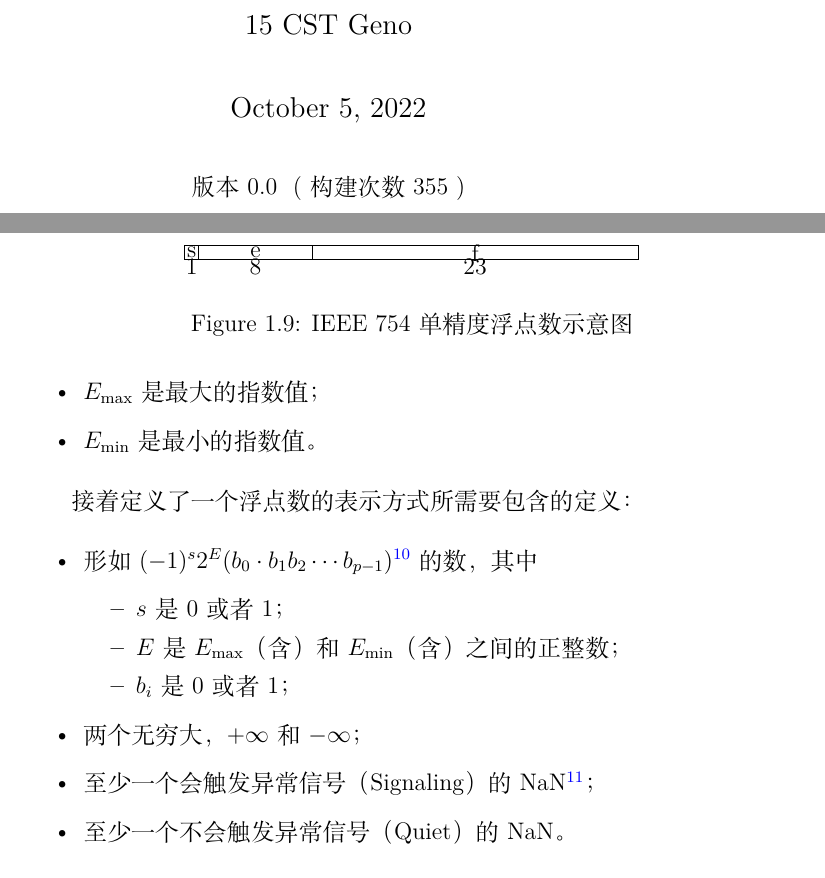
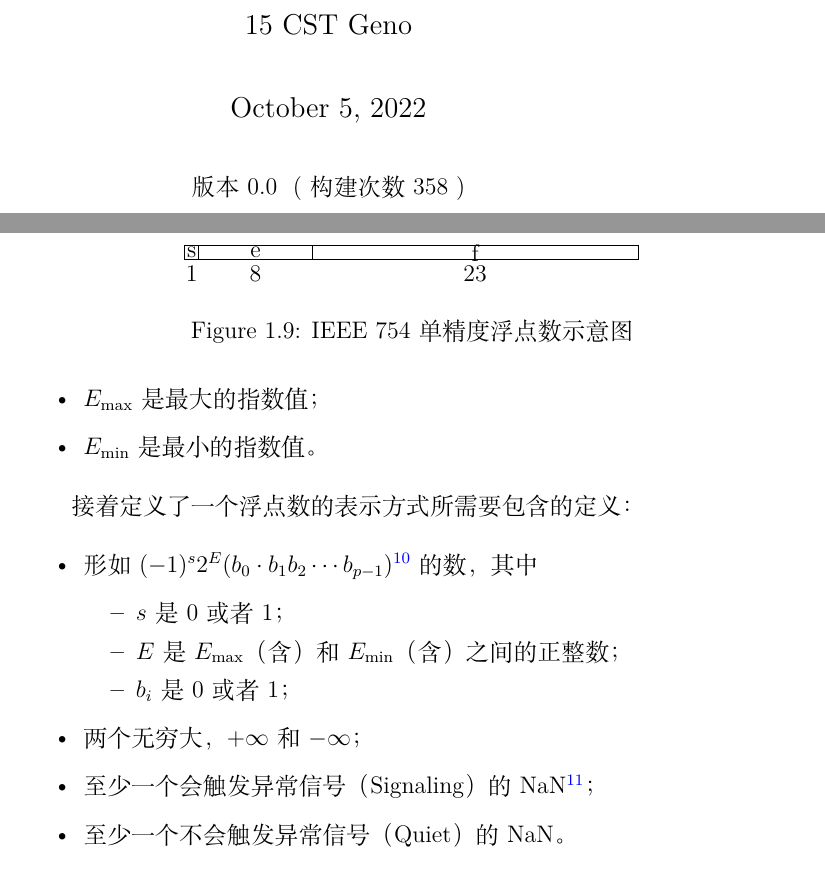
Before and after one commit to Geno1024/CST-Live-Guide, a LaTeX book (CST-Live-Guide.tex, which reads NumberSystemBasics/fixed-point-and-floating-point.tex, build.txt): two parts of pages 1 and 22 of 27, joined at a grey line, cut so that both start at the same text. Compiled offline with XeLaTeX.

Commit message:
[Update] tune the image of IEEE 754 single.

```diff
--- a/NumberSystemBasics/fixed-point-and-floating-point.tex
+++ b/NumberSystemBasics/fixed-point-and-floating-point.tex
@@ -124,15 +124,15 @@
                 \begin{tikzpicture}
                     \draw (0, 0) rectangle (0.25, 0.25);
                     \node at (0.125, 0.125) {s};
-                    \node at (0.125, -0.125) {1};
+                    \node at (0.125, -0.25) {1};
 
                     \draw (0.25, 0) rectangle (2.25, 0.25);
                     \node at (1.25, 0.125) {e};
-                    \node at (1.25, -0.125) {8};
+                    \node at (1.25, -0.25) {8};
 
                     \draw (2.25, 0) rectangle (8, 0.25);
                     \node at (5.125, 0.125) {f};
-                    \node at (5.125, -0.125) {23};
+                    \node at (5.125, -0.25) {23};
                 \end{tikzpicture}
                 \caption{IEEE 754 单精度浮点数示意图}
                 \label{fig:NumberSystemBasics/fixed-point-and-floating-point/ieee-754/basic-format/single}
--- a/build.txt
+++ b/build.txt
@@ -1 +1 @@
-355
+358
```
